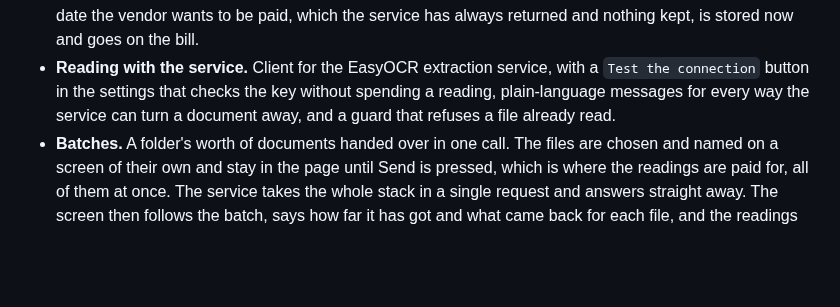
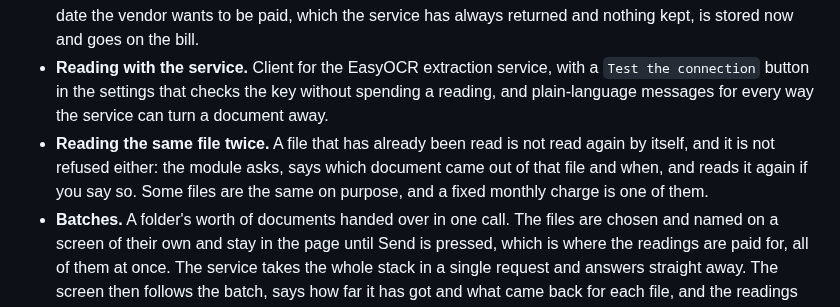
Before and after one commit to EasySoft-Tech-SL/odoo-easyocr-module, a Markdown page: CHANGELOG.md, the part around the change. GitHub-like rendering; blank space fills up the shorter version.

```diff
--- a/CHANGELOG.md
+++ b/CHANGELOG.md
@@ -42,8 +42,12 @@ work was done.
   and nothing kept, is stored now and goes on the bill.
 - **Reading with the service.** Client for the EasyOCR extraction service, with a
   `Test the connection` button in the settings that checks the key without
-  spending a reading, plain-language messages for every way the service can turn
-  a document away, and a guard that refuses a file already read.
+  spending a reading, and plain-language messages for every way the service can
+  turn a document away.
+- **Reading the same file twice.** A file that has already been read is not read
+  again by itself, and it is not refused either: the module asks, says which
+  document came out of that file and when, and reads it again if you say so.
+  Some files are the same on purpose, and a fixed monthly charge is one of them.
 - **Batches.** A folder's worth of documents handed over in one call. The files
   are chosen and named on a screen of their own and stay in the page until Send
   is pressed, which is where the readings are paid for, all of them at once. The
```
Also changed, not shown: ROADMAP.md (+6 -3 lines), docs/manual/manual-easyocr-es.md (+13 -0 lines), docs/manual/img/26-releer.png (added), 15 other files.
